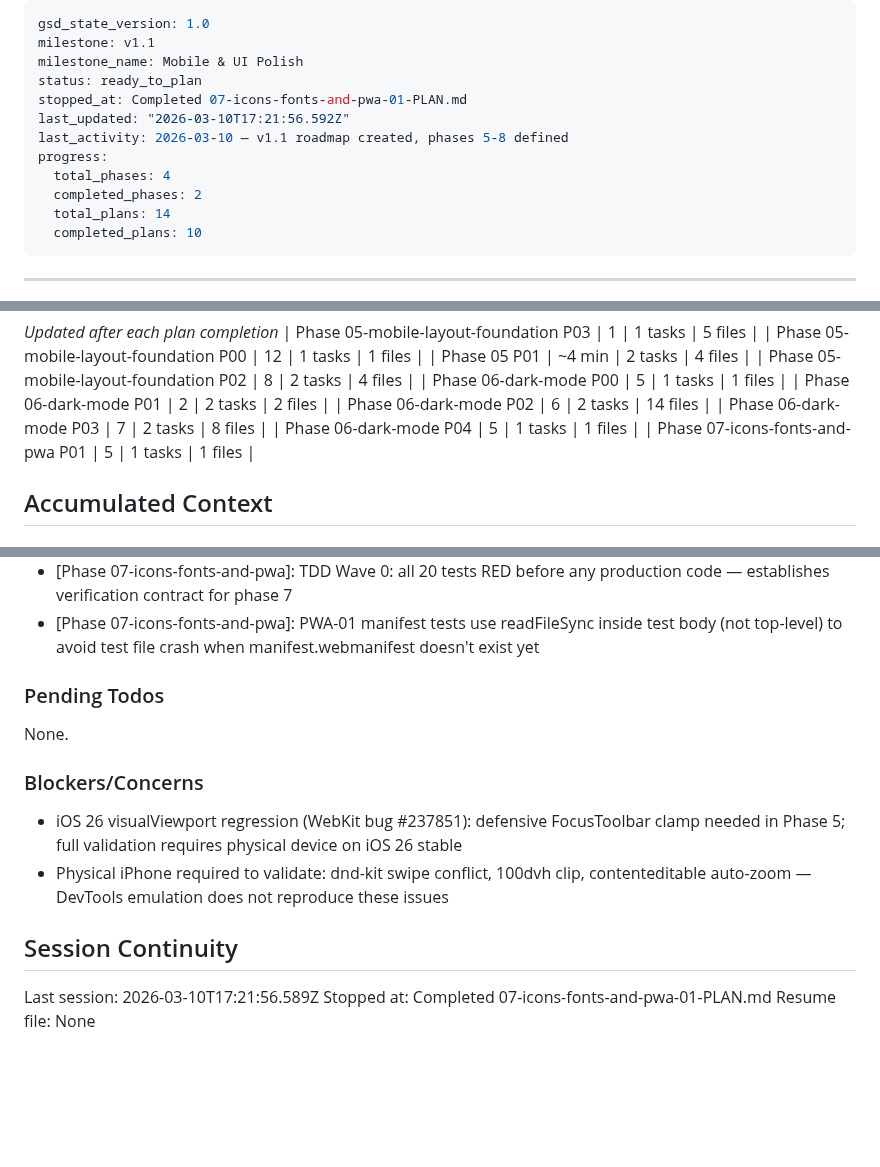
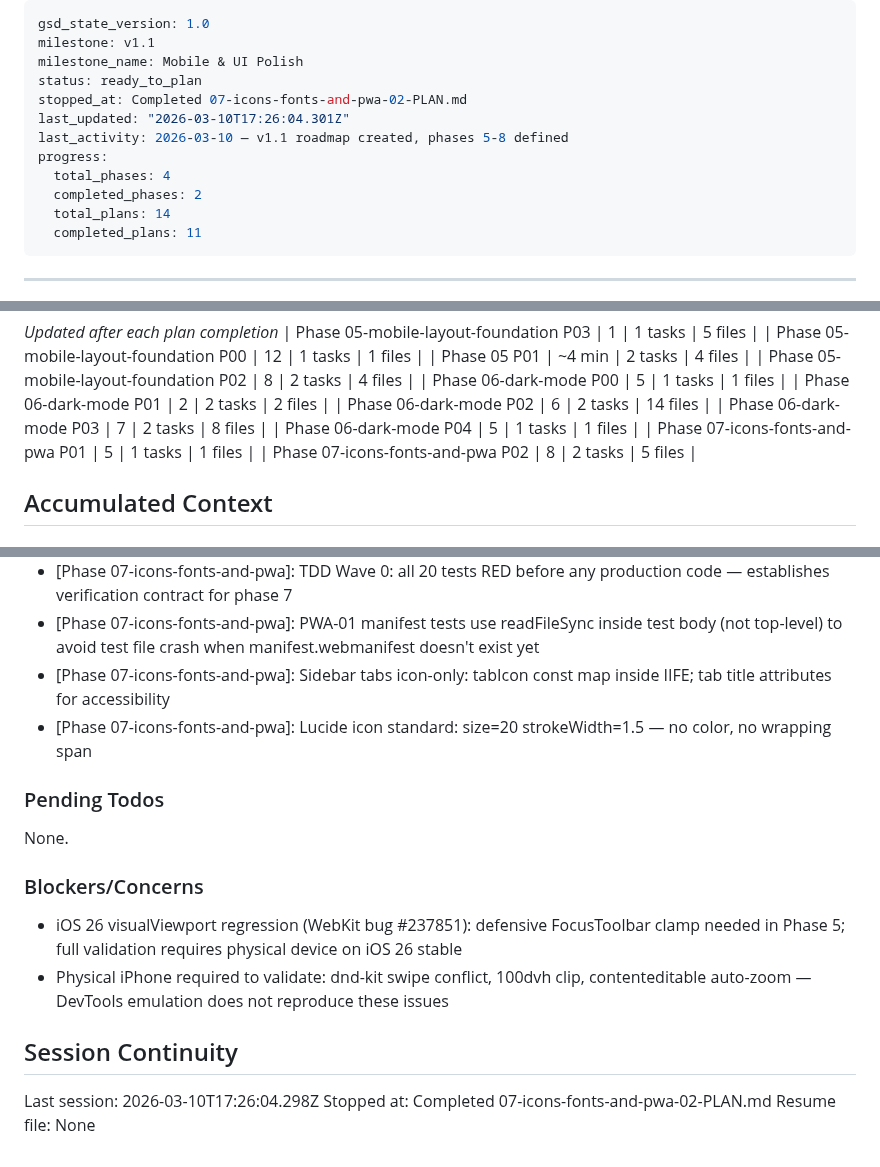
Before and after one commit to gmaingret/notes, a Markdown page: .planning/STATE.md, 3 parts joined by grey strips. Drawn GitHub-style; blank space fills up the shorter version.

Commit message:
docs(07-02): complete Lucide sidebar icons plan
- SUMMARY.md created for plan 07-02
- STATE.md updated: progress 93%, session, decisions, metrics
- ROADMAP.md updated: phase 7 progress (2 summaries of 5)

```diff
--- a/.planning/STATE.md
+++ b/.planning/STATE.md
@@ -3,14 +3,14 @@ gsd_state_version: 1.0
 milestone: v1.1
 milestone_name: Mobile & UI Polish
 status: ready_to_plan
-stopped_at: Completed 07-icons-fonts-and-pwa-01-PLAN.md
-last_updated: "2026-03-10T17:21:56.592Z"
+stopped_at: Completed 07-icons-fonts-and-pwa-02-PLAN.md
+last_updated: "2026-03-10T17:26:04.301Z"
 last_activity: 2026-03-10 — v1.1 roadmap created, phases 5-8 defined
 progress:
   total_phases: 4
   completed_phases: 2
   total_plans: 14
-  completed_plans: 10
+  completed_plans: 11
 ---
 
 ---
@@ -87,6 +87,7 @@ Progress: [██░░░░░░░░] 50% (v1.0 complete, v1.1 not started)
 | Phase 06-dark-mode P03 | 7 | 2 tasks | 8 files |
 | Phase 06-dark-mode P04 | 5 | 1 tasks | 1 files |
 | Phase 07-icons-fonts-and-pwa P01 | 5 | 1 tasks | 1 files |
+| Phase 07-icons-fonts-and-pwa P02 | 8 | 2 tasks | 5 files |
 
 ## Accumulated Context
 
@@ -120,6 +121,8 @@ Recent decisions affecting current work:
 - [Phase 06-dark-mode]: color-scheme meta tag delegates scrollbar and form input dark theming to the browser
 - [Phase 07-icons-fonts-and-pwa]: TDD Wave 0: all 20 tests RED before any production code — establishes verification contract for phase 7
 - [Phase 07-icons-fonts-and-pwa]: PWA-01 manifest tests use readFileSync inside test body (not top-level) to avoid test file crash when manifest.webmanifest doesn't exist yet
+- [Phase 07-icons-fonts-and-pwa]: Sidebar tabs icon-only: tabIcon const map inside IIFE; tab title attributes for accessibility
+- [Phase 07-icons-fonts-and-pwa]: Lucide icon standard: size=20 strokeWidth=1.5 — no color, no wrapping span
 
 ### Pending Todos
 
@@ -132,6 +135,6 @@ None.
 
 ## Session Continuity
 
-Last session: 2026-03-10T17:21:56.589Z
-Stopped at: Completed 07-icons-fonts-and-pwa-01-PLAN.md
+Last session: 2026-03-10T17:26:04.298Z
+Stopped at: Completed 07-icons-fonts-and-pwa-02-PLAN.md
 Resume file: None
```
Also changed, not shown: .planning/ROADMAP.md (+1 -1 lines), 1 other file.
